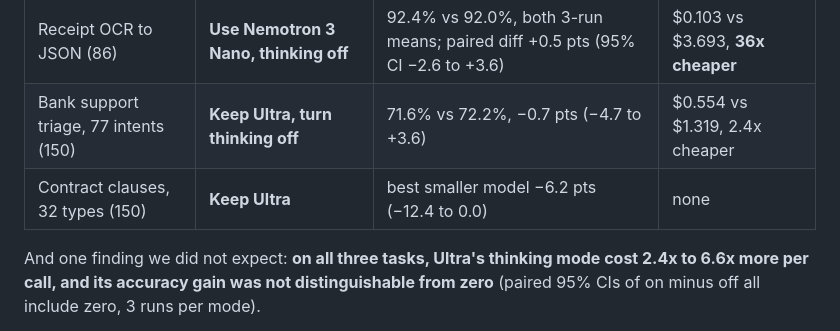
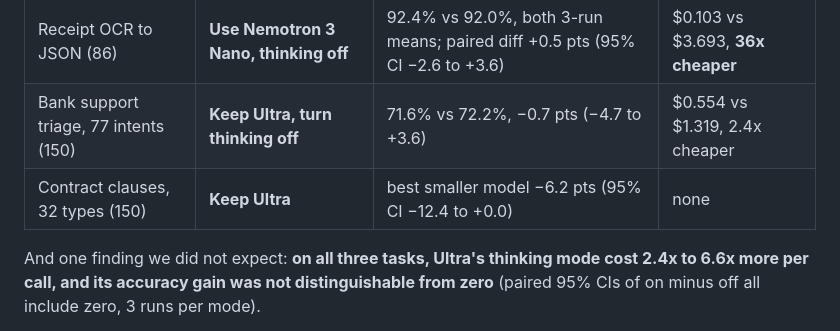
Before and after one commit to DanKam0001/downshift, a Markdown page: README.md, the part around the change. Rendered like a GitHub page.

Commit message:
README: CI wording on the contract-clauses row

```diff
--- a/README.md
+++ b/README.md
@@ -26,7 +26,7 @@ held-out score with a 95% confidence interval next to Ultra's, the cost per 1,00
 |---|---|---|---|
 | Receipt OCR to JSON (86) | **Use Nemotron 3 Nano, thinking off** | 92.4% vs 92.0%, both 3-run means; paired diff +0.5 pts (95% CI −2.6 to +3.6) | $0.103 vs $3.693, **36x cheaper** |
 | Bank support triage, 77 intents (150) | **Keep Ultra, turn thinking off** | 71.6% vs 72.2%, −0.7 pts (−4.7 to +3.6) | $0.554 vs $1.319, 2.4x cheaper |
-| Contract clauses, 32 types (150) | **Keep Ultra** | best smaller model −6.2 pts (−12.4 to 0.0) | none |
+| Contract clauses, 32 types (150) | **Keep Ultra** | best smaller model −6.2 pts (95% CI −12.4 to +0.0) | none |
 
 And one finding we did not expect: **on all three tasks, Ultra's thinking mode cost 2.4x to 6.6x more per call, and
 its accuracy gain was not distinguishable from zero** (paired 95% CIs of on minus off all include zero, 3 runs per
```
